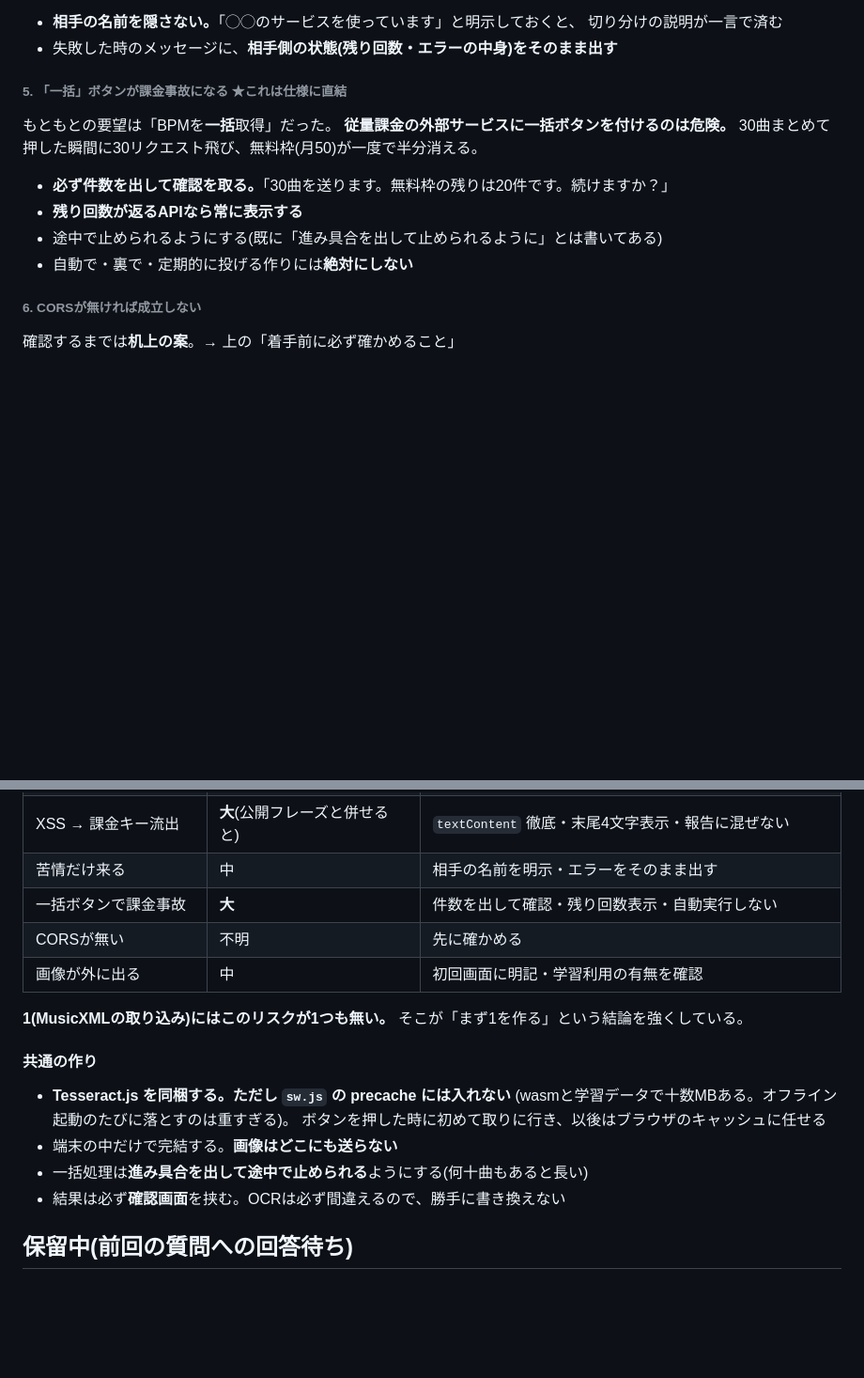
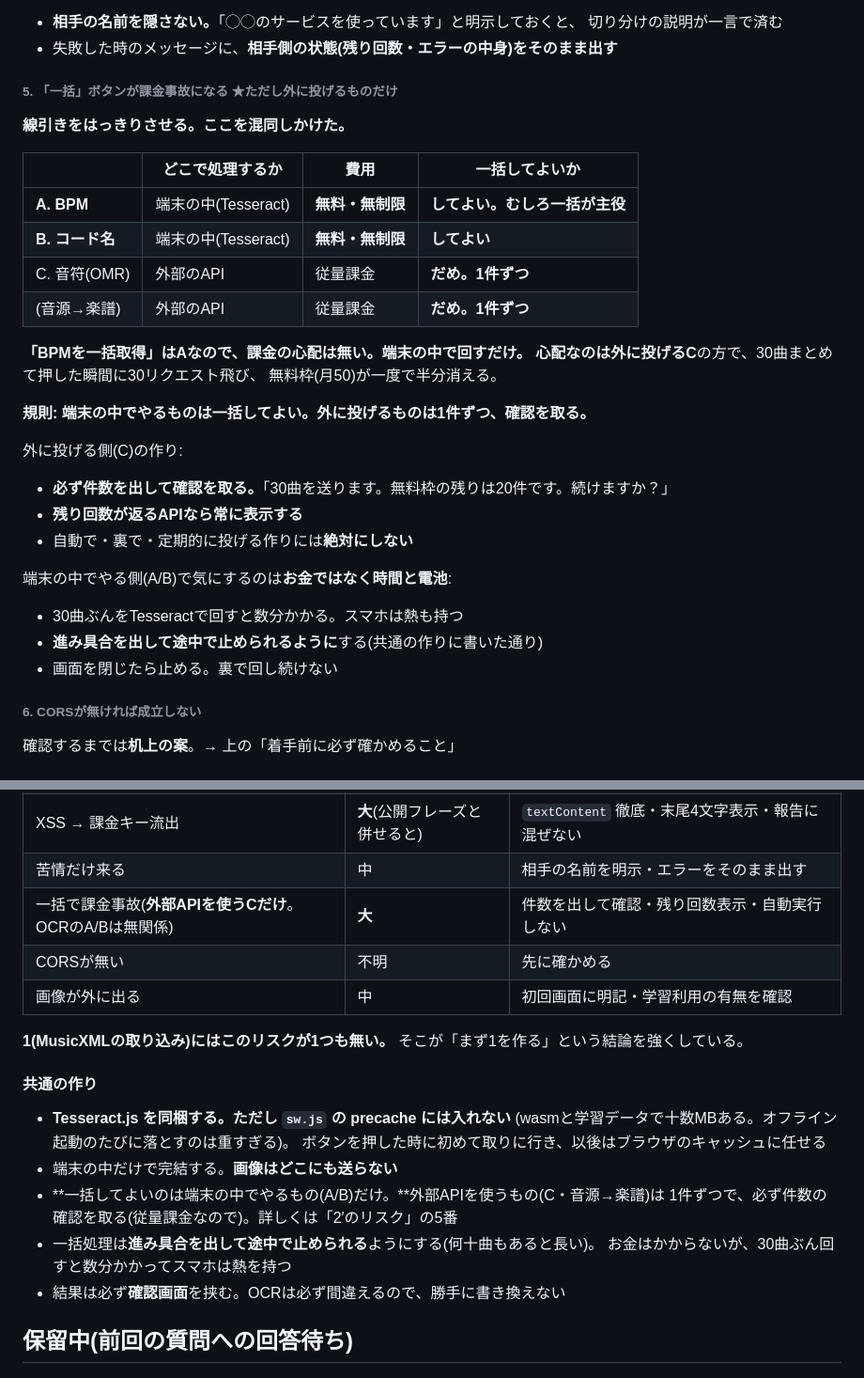
Before and after one commit to kentarouSr/chordwiki-live-viewer, a Markdown page: TODO.md, 2 parts joined by grey strips. Shown at 94% size. Drawn GitHub-style; blank space fills up the shorter version.

Commit message:
訂正: 一括で課金事故になるのは外部APIを使うものだけ。BPM一括はOCRなので無関係
「一括BPM取得はocr でいいんじゃないの？」その通りだった。
前のコミットのリスク5で、端末内のOCRと外部APIのOMRを混同していた。

線引きを表にした:
- A. BPM / B. コード名 → 端末の中(Tesseract)・無料・無制限 → 一括してよい。
  むしろ一括が主役
- C. 音符(OMR) / 音源→楽譜 → 外部API・従量課金 → 1件ずつ、確認を取る

規則: 端末の中でやるものは一括してよい。外に投げるものは1件ずつ。

端末側の一括で気にするのはお金ではなく時間と電池(30曲ぶん回すと数分、
スマホは熱を持つ)。進み具合を出して止められるように、は引き続き必要。

Co-Authored-By: Claude Opus 5 <noreply@anthropic.com>

```diff
--- a/TODO.md
+++ b/TODO.md
@@ -412,16 +412,32 @@ Workersに置く(保存しない・ログに残さない)。変換はあくま
   切り分けの説明が一言で済む
 - 失敗した時のメッセージに、**相手側の状態(残り回数・エラーの中身)をそのまま出す**
 
-###### 5. 「一括」ボタンが課金事故になる ★これは仕様に直結
+###### 5. 「一括」ボタンが課金事故になる ★ただし外に投げるものだけ
 
-もともとの要望は「BPMを**一括**取得」だった。
-**従量課金の外部サービスに一括ボタンを付けるのは危険。**
-30曲まとめて押した瞬間に30リクエスト飛び、無料枠(月50)が一度で半分消える。
+**線引きをはっきりさせる。ここを混同しかけた。**
 
+| | どこで処理するか | 費用 | 一括してよいか |
+| --- | --- | --- | --- |
+| **A. BPM** | 端末の中(Tesseract) | **無料・無制限** | **してよい。むしろ一括が主役** |
+| **B. コード名** | 端末の中(Tesseract) | **無料・無制限** | **してよい** |
+| C. 音符(OMR) | 外部のAPI | 従量課金 | **だめ。1件ずつ** |
+| (音源→楽譜) | 外部のAPI | 従量課金 | **だめ。1件ずつ** |
+
+**「BPMを一括取得」はAなので、課金の心配は無い。**端末の中で回すだけ。
+心配なのは**外に投げるC**の方で、30曲まとめて押した瞬間に30リクエスト飛び、
+無料枠(月50)が一度で半分消える。
+
+**規則: 端末の中でやるものは一括してよい。外に投げるものは1件ずつ、確認を取る。**
+
+外に投げる側(C)の作り:
 - **必ず件数を出して確認を取る。**「30曲を送ります。無料枠の残りは20件です。続けますか？」
 - **残り回数が返るAPIなら常に表示する**
-- 途中で止められるようにする(既に「進み具合を出して止められるように」とは書いてある)
 - 自動で・裏で・定期的に投げる作りには**絶対にしない**
+
+端末の中でやる側(A/B)で気にするのは**お金ではなく時間と電池**:
+- 30曲ぶんをTesseractで回すと数分かかる。スマホは熱も持つ
+- **進み具合を出して途中で止められるように**する(共通の作りに書いた通り)
+- 画面を閉じたら止める。裏で回し続けない
 
 ###### 6. CORSが無ければ成立しない
 
@@ -445,7 +461,7 @@ Workersに置く(保存しない・ログに残さない)。変換はあくま
 | 「APIキー」が初見殺し | 中 | 言い方を変える(「◯◯とつなぐ」) |
 | XSS → 課金キー流出 | **大**(公開フレーズと併せると) | `textContent` 徹底・末尾4文字表示・報告に混ぜない |
 | 苦情だけ来る | 中 | 相手の名前を明示・エラーをそのまま出す |
-| 一括ボタンで課金事故 | **大** | 件数を出して確認・残り回数表示・自動実行しない |
+| 一括で課金事故(**外部APIを使うCだけ**。OCRのA/Bは無関係) | **大** | 件数を出して確認・残り回数表示・自動実行しない |
 | CORSが無い | 不明 | 先に確かめる |
 | 画像が外に出る | 中 | 初回画面に明記・学習利用の有無を確認 |
 
@@ -458,7 +474,10 @@ Workersに置く(保存しない・ログに残さない)。変換はあくま
   (wasmと学習データで十数MBある。オフライン起動のたびに落とすのは重すぎる)。
   ボタンを押した時に初めて取りに行き、以後はブラウザのキャッシュに任せる
 - 端末の中だけで完結する。**画像はどこにも送らない**
-- 一括処理は**進み具合を出して途中で止められる**ようにする(何十曲もあると長い)
+- **一括してよいのは端末の中でやるもの(A/B)だけ。**外部APIを使うもの(C・音源→楽譜)は
+  1件ずつで、必ず件数の確認を取る(従量課金なので)。詳しくは「2′のリスク」の5番
+- 一括処理は**進み具合を出して途中で止められる**ようにする(何十曲もあると長い)。
+  お金はかからないが、30曲ぶん回すと数分かかってスマホは熱を持つ
 - 結果は必ず**確認画面**を挟む。OCRは必ず間違えるので、勝手に書き換えない
 
 ## 保留中(前回の質問への回答待ち)
```
